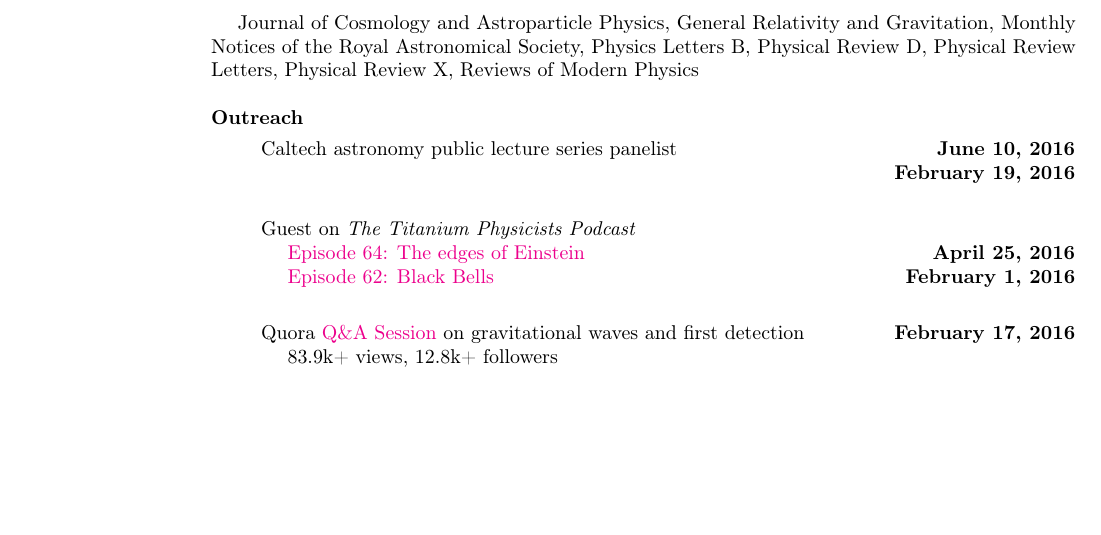
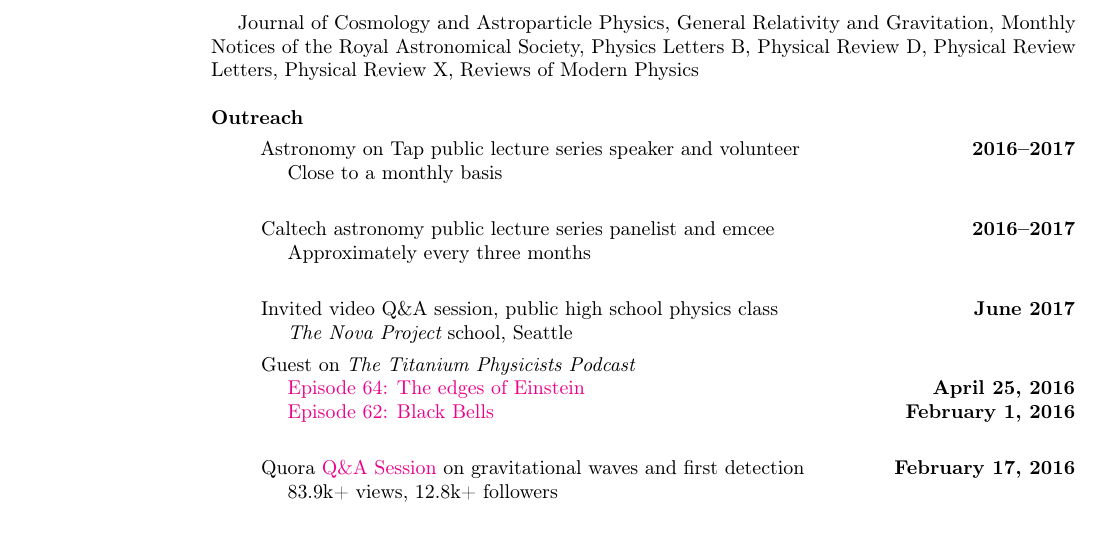
Before and after one commit to duetosymmetry/cv, a LaTeX CV (LeoCStein.tex): part of page 2 of 6, cut so that both start at the same text, the shorter picture padded with empty space. Compiled offline with pdfLaTeX.

Commit message:
Updated outreach events:
1. AoT talk/volunteering
2. lecture series emceeing/panelist
3. video chat w/ HS physics class

```diff
--- a/LeoCStein.tex
+++ b/LeoCStein.tex
@@ -188,9 +188,16 @@ Reviews of Modern Physics
 {\bf Outreach}
 \vspace*{.05in}
 \begin{itemize}
-\item[] Caltech astronomy public lecture series panelist
-        \hfill {\bf June 10, 2016} \\
-\hspace*{1em} \hfill {\bf February 19, 2016} \\
+\item[] Astronomy on Tap public lecture series speaker and volunteer
+  \hfill {\bf 2016--2017} \\
+\hspace*{1em} Close to a monthly basis \\
+
+\item[] Caltech astronomy public lecture series panelist and emcee
+        \hfill {\bf 2016--2017} \\
+\hspace*{1em} Approximately every three months \\
+
+\item[] Invited video Q\&A session, public high school physics class \hfill {\bf June 2017} \\
+\hspace*{1em} {\it The Nova Project} school, Seattle
 
 \item[] Guest on {\it The Titanium Physicists Podcast} \\
 \hspace*{1em} \href{http://titaniumphysicists.brachiolopemedia.com/2016/04/25/episode-64-e-and-n-the-edges-of-einstein/}{Episode 64: The edges of Einstein}
```
